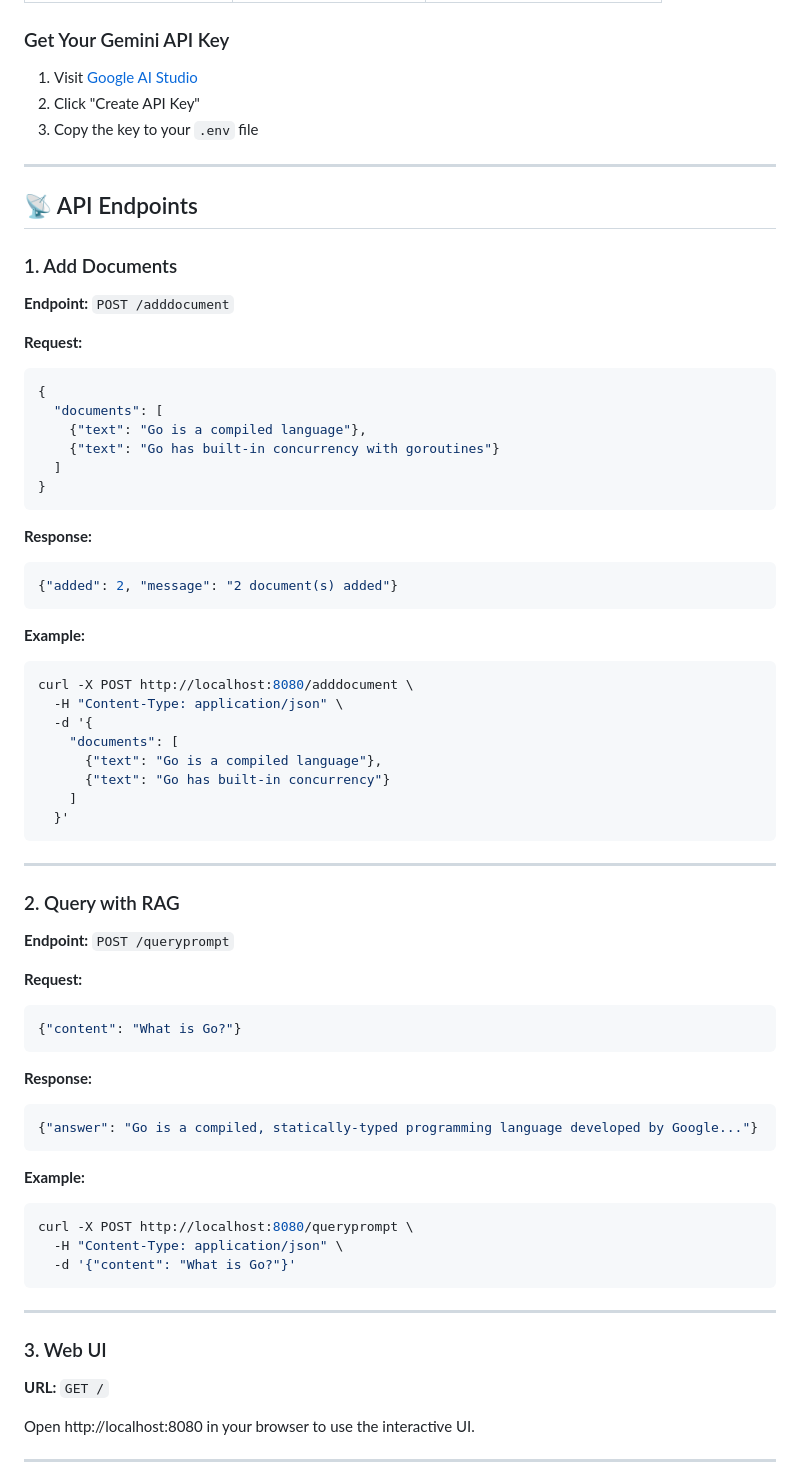
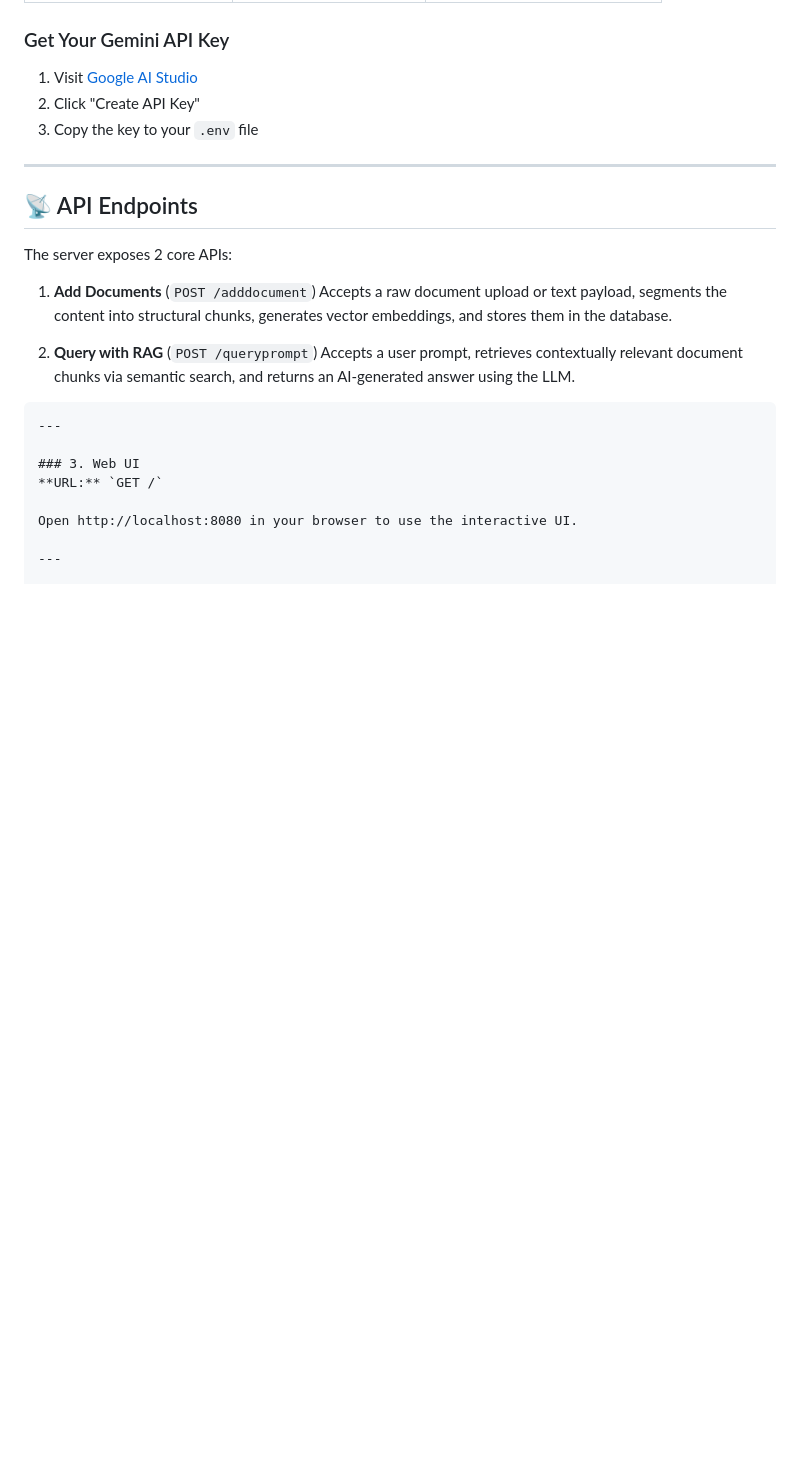
Before and after one commit to MitaliMSahoo/miniRAG-Go, a Markdown page: readme.md, the part around the change. Drawn GitHub-style; blank space fills up the shorter version.

````diff
--- a/readme.md
+++ b/readme.md
@@ -170,61 +170,16 @@ Server starting on 8080
 3. Copy the key to your `.env` file
 
 ---
-
 ## 📡 API Endpoints
 
-### 1. Add Documents
-**Endpoint:** `POST /adddocument`
+The server exposes 2 core APIs:
 
-**Request:**
-```json
-{
-  "documents": [
-    {"text": "Go is a compiled language"},
-    {"text": "Go has built-in concurrency with goroutines"}
-  ]
-}
+1. **Add Documents** (`POST /adddocument`)
+   Accepts a raw document upload or text payload, segments the content into structural chunks, generates vector embeddings, and stores them in the database.
+
+2. **Query with RAG** (`POST /queryprompt`)
+   Accepts a user prompt, retrieves contextually relevant document chunks via semantic search, and returns an AI-generated answer using the LLM.
 ```
-
-**Response:**
-```json
-{"added": 2, "message": "2 document(s) added"}
-```
-
-**Example:**
-```bash
-curl -X POST http://localhost:8080/adddocument \
-  -H "Content-Type: application/json" \
-  -d '{
-    "documents": [
-      {"text": "Go is a compiled language"},
-      {"text": "Go has built-in concurrency"}
-    ]
-  }'
-```
-
----
-
-### 2. Query with RAG
-**Endpoint:** `POST /queryprompt`
-
-**Request:**
-```json
-{"content": "What is Go?"}
-```
-
-**Response:**
-```json
-{"answer": "Go is a compiled, statically-typed programming language developed by Google..."}
-```
-
-**Example:**
-```bash
-curl -X POST http://localhost:8080/queryprompt \
-  -H "Content-Type: application/json" \
-  -d '{"content": "What is Go?"}'
-```
-
 ---
 
 ### 3. Web UI
````
